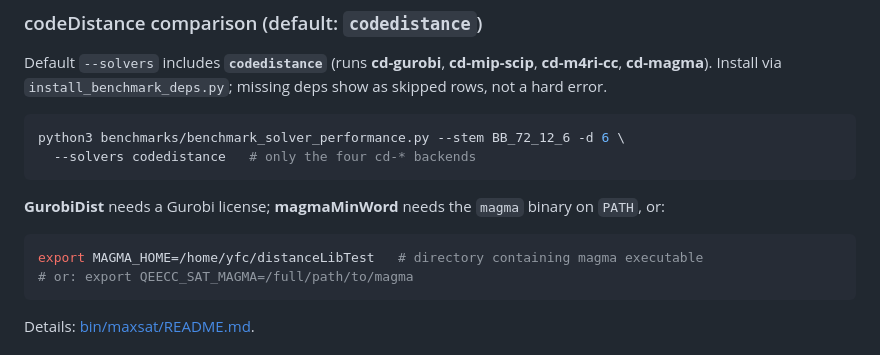
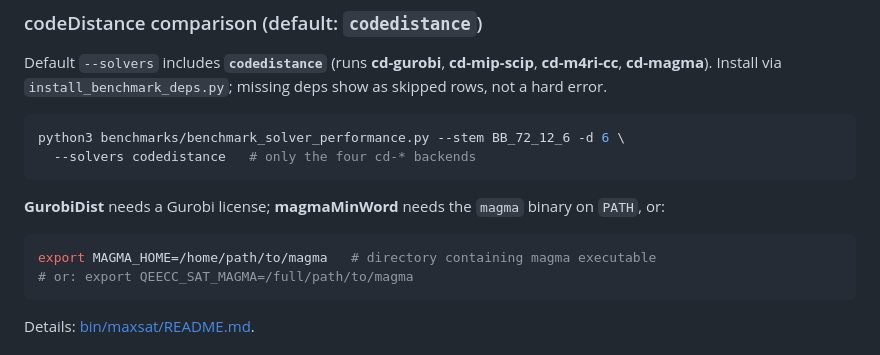
Before and after one commit to guluchen/QDistSAT, a Markdown page: README.md, the part around the change. GitHub-like rendering.

Commit message:
Correct MAGMA_HOME path in README
Update MAGMA_HOME path in README.md

````diff
--- a/README.md
+++ b/README.md
@@ -107,7 +107,7 @@ python3 benchmarks/benchmark_solver_performance.py --stem BB_72_12_6 -d 6 \
 **GurobiDist** needs a Gurobi license; **magmaMinWord** needs the `magma` binary on `PATH`, or:
 
 ```bash
-export MAGMA_HOME=/home/yfc/distanceLibTest   # directory containing magma executable
+export MAGMA_HOME=/home/path/to/magma   # directory containing magma executable
 # or: export QEECC_SAT_MAGMA=/full/path/to/magma
 ```
 
````
